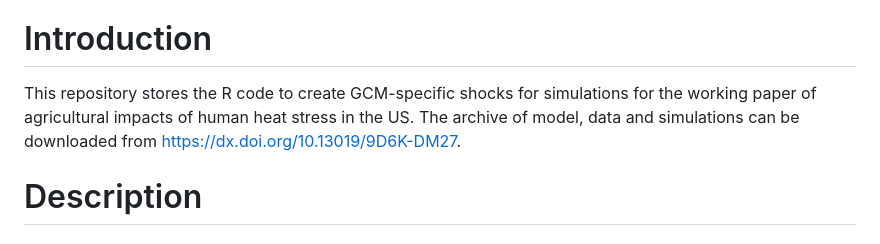
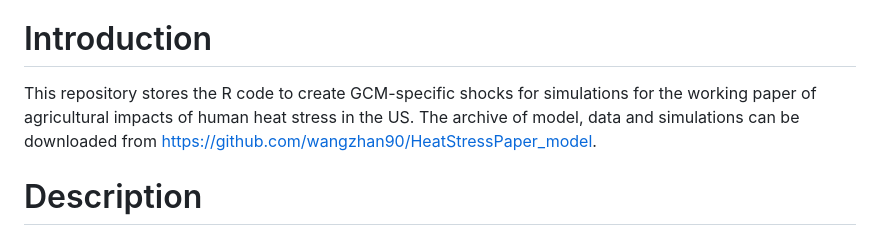
Before and after one commit to wangzhan90/HeatStressPaper_shock, a Markdown page: README.md, the part around the change. Rendered like a GitHub page.

```diff
--- a/README.md
+++ b/README.md
@@ -3,7 +3,7 @@ By: Zhan Wang, Department of Agricultural Economics, Purdue University.
 
 Contact: zhanwang@purdue.edu
 # Introduction
-This repository stores the R code to create GCM-specific shocks for simulations for the working paper of agricultural impacts of human heat stress in the US. The archive of model, data and simulations can be downloaded from https://dx.doi.org/10.13019/9D6K-DM27.
+This repository stores the R code to create GCM-specific shocks for simulations for the working paper of agricultural impacts of human heat stress in the US. The archive of model, data and simulations can be downloaded from https://github.com/wangzhan90/HeatStressPaper_model.
 
 # Description
 ## \cmf
```
